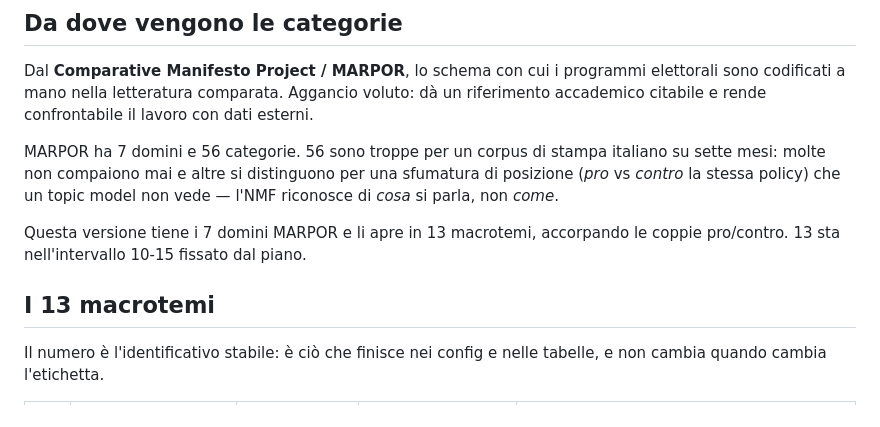
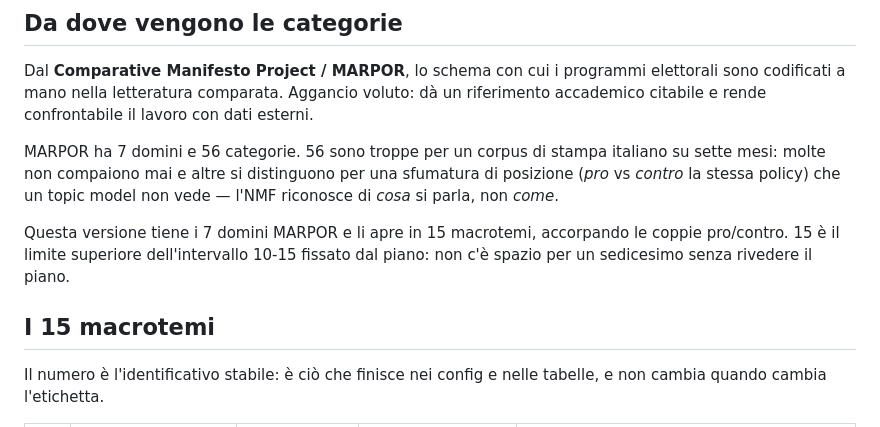
Before and after one commit to aida2526-team7/temi-politici, a Markdown page: docs/ontologia_tematica.md, the part around one of its changes. Rendered like a GitHub page.

```diff
--- a/docs/ontologia_tematica.md
+++ b/docs/ontologia_tematica.md
@@ -37,10 +40,11 @@ italiano su sette mesi: molte non compaiono mai e altre si distinguono per una
 sfumatura di posizione (*pro* vs *contro* la stessa policy) che un topic model non
 vede — l'NMF riconosce di *cosa* si parla, non *come*.
 
-Questa versione tiene i 7 domini MARPOR e li apre in 13 macrotemi, accorpando le
-coppie pro/contro. 13 sta nell'intervallo 10-15 fissato dal piano.
+Questa versione tiene i 7 domini MARPOR e li apre in 15 macrotemi, accorpando le
+coppie pro/contro. 15 è il limite superiore dell'intervallo 10-15 fissato dal
+piano: non c'è spazio per un sedicesimo senza rivedere il piano.
 
-## I 13 macrotemi
+## I 15 macrotemi
 
 Il numero è l'identificativo stabile: è ciò che finisce nei config e nelle
 tabelle, e non cambia quando cambia l'etichetta.
```
Also changed, not shown: other parts of docs/ontologia_tematica.md (+91 -18 lines).
